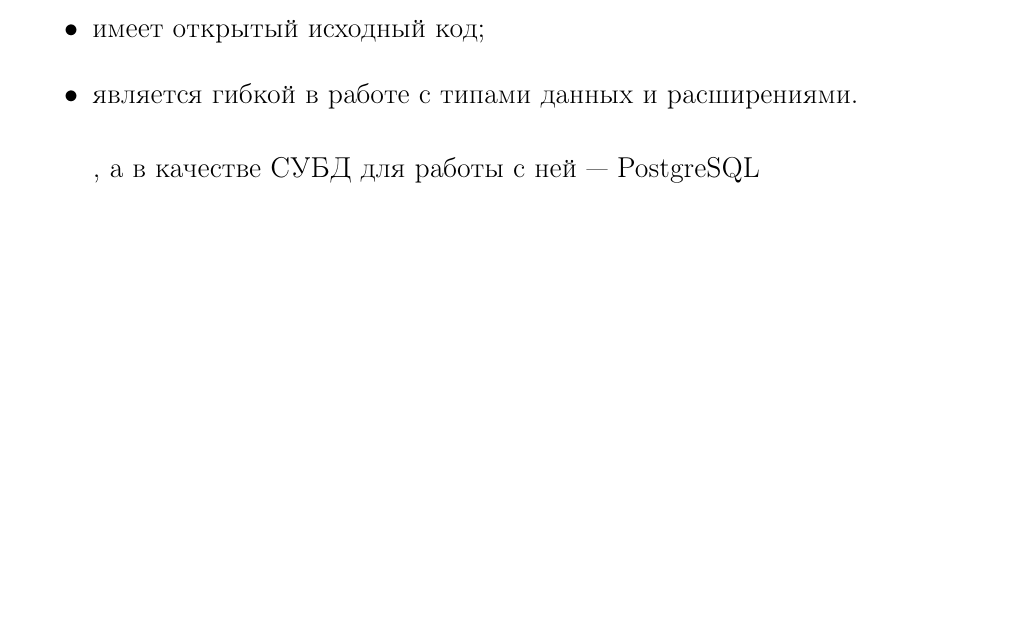
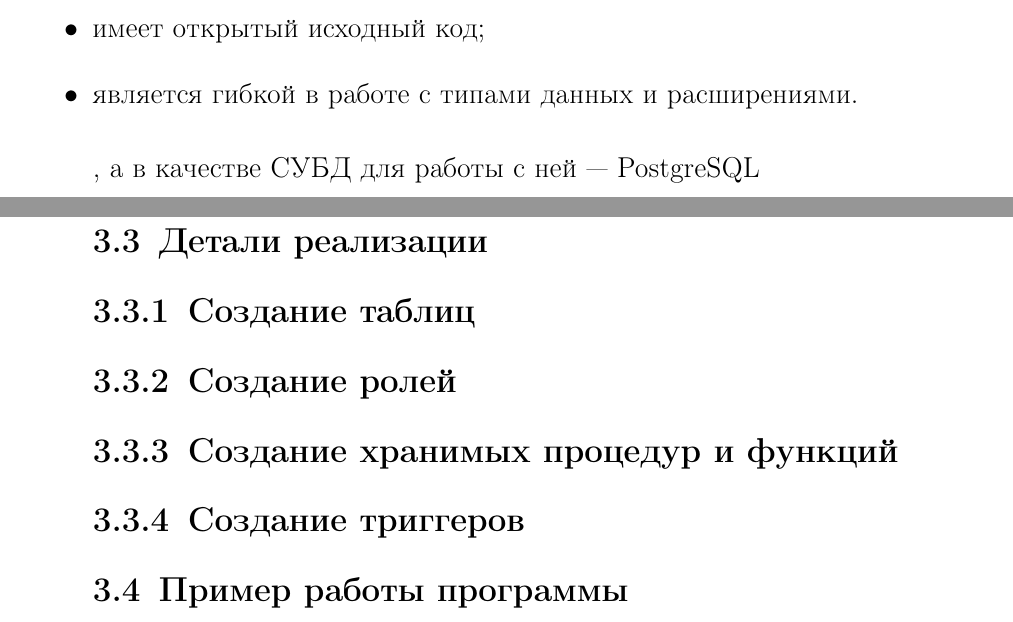
Before and after one commit to MyMiDiII/bmstu-board-games, a LaTeX document (docs/tex/report.tex, which reads docs/tex/06-implement.tex): part of page 24 of 28 before the commit and two parts of pages 25 and 26 of 30 after it, the two joined at a grey line, cut so that both start at the same text, the shorter picture padded with empty space. Compiled offline with pdfLaTeX.

Commit message:
ADD: full structure

```diff
--- a/docs/tex/06-implement.tex
+++ b/docs/tex/06-implement.tex
@@ -108,3 +109,17 @@
 \end{itemize}
 
 , а в качестве СУБД для работы с ней --- PostgreSQL
+
+\section{Выбор средств реализации приложения}
+
+\section{Детали реализации}
+
+\subsection{Создание таблиц}
+
+\subsection{Создание ролей}
+
+\subsection{Создание хранимых процедур и функций}
+
+\subsection{Создание триггеров}
+
+\section{Пример работы программы}
```
Also changed, not shown: docs/tex/05-design.tex (+10 -0 lines), docs/tex/07-research.tex (+8 -0 lines), docs/pdf/report.pdf, docs/tex/06-implement.tex (1 more changed lines), 1 other file.
